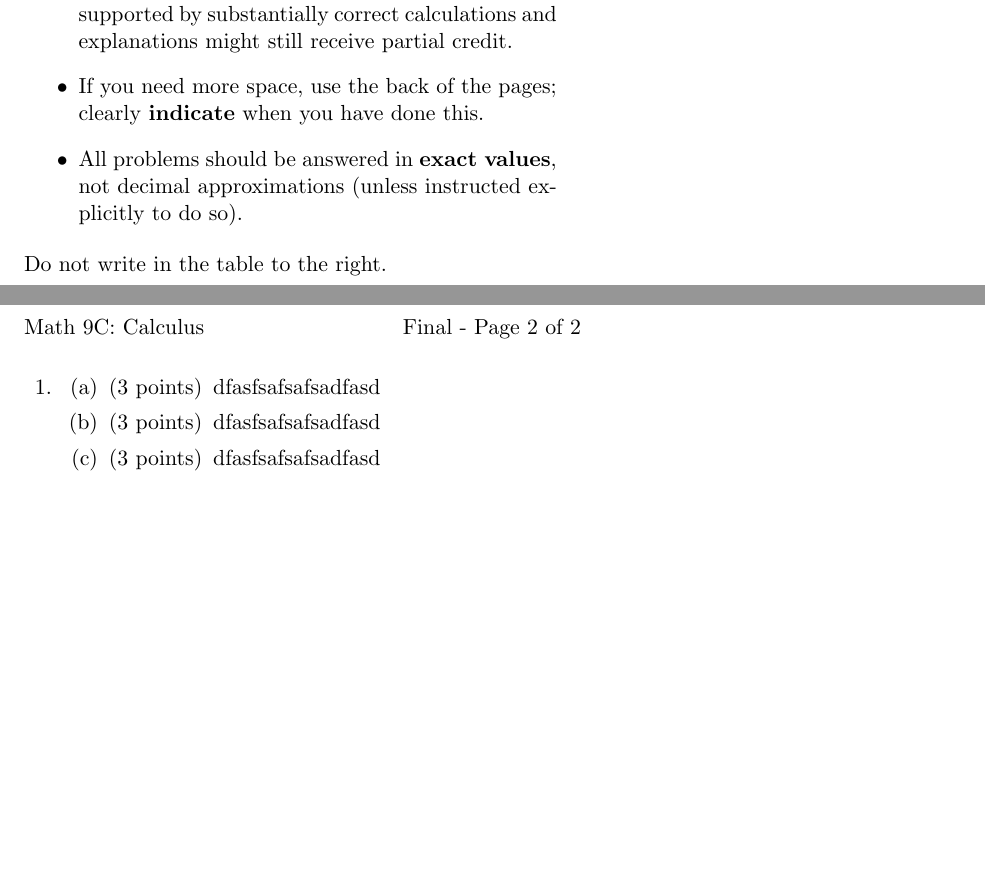
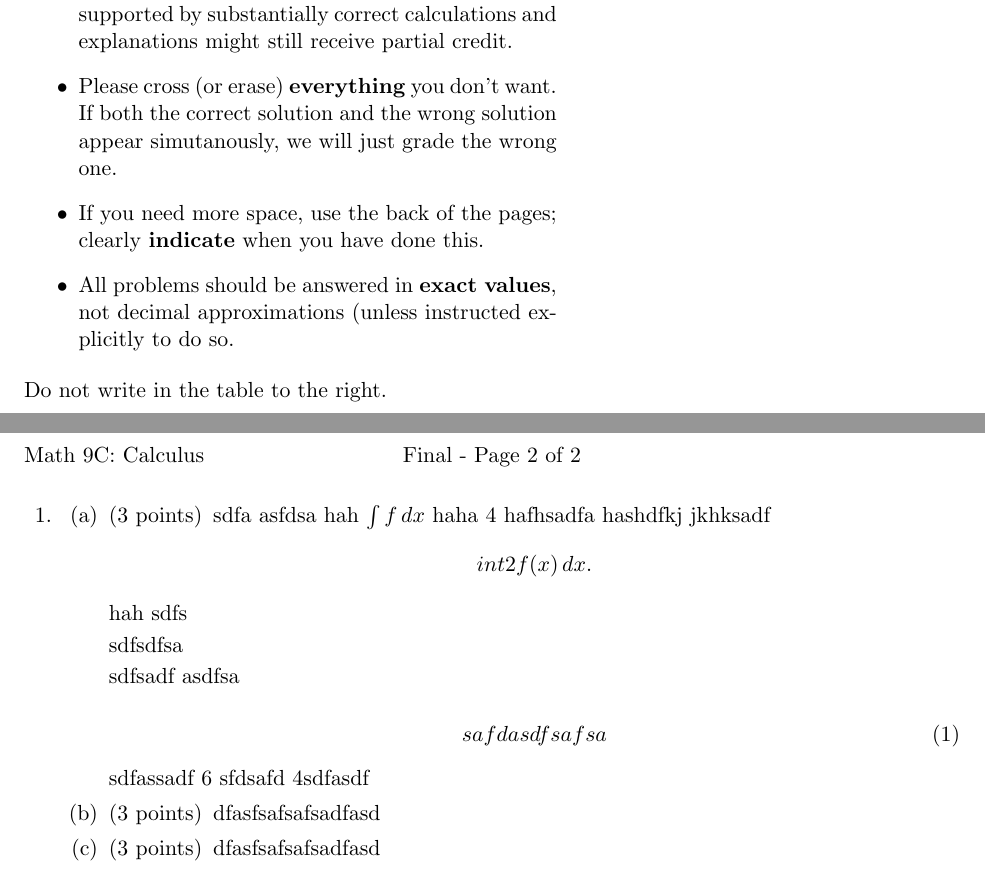
Before and after one commit to xiaoxl/examdb, a LaTeX problem sheet (examdb.tex): two parts of pages 1 and 2 of 2, joined at a grey line, cut so that both start at the same text, the shorter picture padded with empty space. Compiled offline with pdfLaTeX.

Commit message:
v0.3
random numbers and problem modules

```diff
--- a/examdb.tex
+++ b/examdb.tex
@@ -3,13 +3,13 @@
 \usepackage{amssymb, amsfonts, latexsym, verbatim, xspace, setspace,tikz,multicol,amsmath,multirow}%
 \usepackage[margin=1in]{geometry}%
 \usetikzlibrary{plotmarks}%
+\singlespacing%
+\parindent 0ex%
 \newcommand{\class}{Math 9C: Calculus}%
 \newcommand{\term}{2018W}%
 \newcommand{\examnum}{Final}%
 \newcommand{\examdate}{03/23/2018}%
 \newcommand{\timelimit}{180min}%
-\singlespacing%
-\parindent 0ex%
 \usepackage{ragged2e}%
 %
 %
@@ -44,20 +44,24 @@ You are required to show your work on each problem on this exam.  The following
 \vspace{0pt}%
 \begin{itemize}%
 \item%
-\textbf{Organize your work}, in a reasonably neat and coherent way, in
-            the space provided. Work scattered all over the page without a clear ordering will
-            receive very little credit.%
+
+\textbf{Organize your work}, in a reasonably neat and coherent way, in the space provided. Work scattered all over the page without a clear ordering will receive very little credit.
+%
 \item%
-\textbf{Mysterious or unsupported answers will not receive full
-credit}.  A correct answer, unsupported by calculations, explanation,
-or algebraic work will receive no credit; an incorrect answer supported
-by substantially correct calculations and explanations might still receive
-partial credit.
-            %
+
+\textbf{Mysterious or unsupported answers will not receive full credit}. A correct answer, unsupported by calculations, explanation, or algebraic work will receive no credit; an incorrect answer supported by substantially correct calculations and explanations might still receive partial credit.
+%
 \item%
-If you need more space, use the back of the pages; clearly \textbf{indicate} when you have done this.%
+
+Please cross (or erase) \textbf{everything} you don't want. If both the correct solution and the wrong solution appear simutanously, we will just grade the wrong one.
+%
 \item%
-All problems should be answered in \textbf{exact values}, not decimal approximations (unless instructed explicitly to do so).%
+
+If you need more space, use the back of the pages; clearly \textbf{indicate} when you have done this.
+%
+\item%
+
+All problems should be answered in \textbf{exact values}, not decimal approximations (unless instructed explicitly to do so.%
 \end{itemize}%
 Do not write in the table to the right.%
 \end{minipage}%
@@ -75,7 +79,25 @@ Do not write in the table to the right.%
 \question%
 \begin{parts}%
 \part[3]%
-dfasfsafsafsadfasd%
+sdfa asfdsa hah $\int f\,dx$ haha 4 hafhsadfa hashdfkj jkhksadf  \[int 2f(x)\,dx.\] hah
+sdfs
+
+
+
+sdfsdfsa
+
+
+sdfsadf
+asdfsa
+
+
+\begin{equation}
+safdasdfsafsa
+\end{equation}
+%
+
+sdfassadf 6 sfdsafd 4sdfasdf
+%
 \part[3]%
 dfasfsafsafsadfasd%
 \part[3]%
```
Also changed, not shown: examdb.tex (8 more changed lines), 2 other files.
